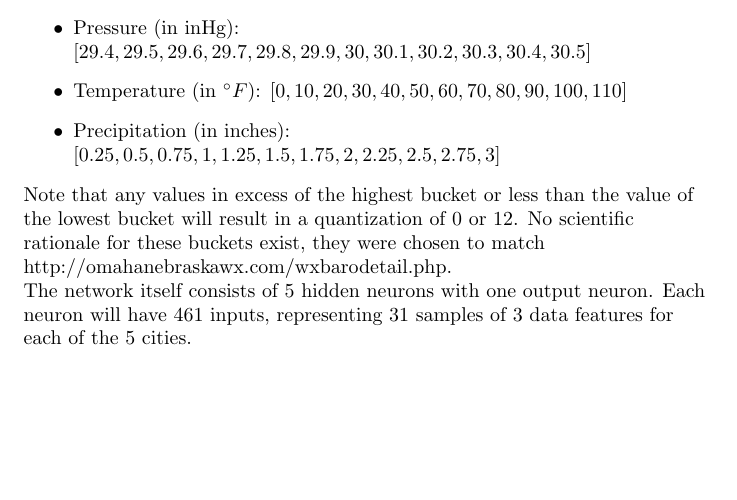
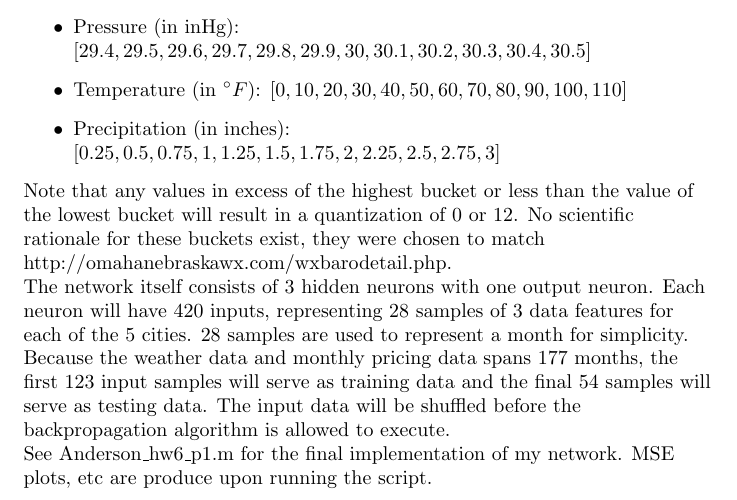
Before and after one commit to onetmat/5212-proj, a LaTeX problem sheet (hw6/Anderson_hw6.ltx): part of the page before the commit and part of page 1 of 2 after it, cut so that both start at the same text, the shorter picture padded with empty space. Compiled offline with pdfLaTeX.

Commit message:
Updated homework 6 writeup

```diff
--- a/hw6/Anderson_hw6.ltx
+++ b/hw6/Anderson_hw6.ltx
@@ -45,9 +45,19 @@ of the lowest bucket will result in a quantization of 0 or 12.
 No scientific rationale for these buckets exist, they were chosen to match
 http://omahanebraskawx.com/wxbarodetail.php.\\
 
-The network itself consists of 5 hidden neurons with one output neuron.
-Each neuron will have 461 inputs, representing 31 samples of 3 data features
+The network itself consists of 3 hidden neurons with one output neuron.
+Each neuron will have 420 inputs, representing 28 samples of 3 data features
 for each of the 5 cities.
+28 samples are used to represent a month for simplicity.
+
+Because the weather data and monthly pricing data spans 177 months,
+the first 123 input samples will serve as training data and the final
+54 samples will serve as testing data.
+The input data will be shuffled before the backpropagation algorithm
+is allowed to execute.
+
+See Anderson\_hw6\_p1.m for the final implementation of my network.
+MSE plots, etc are produce upon running the script.
 
 2. See Anderson\_hw6\_p2.m, hw6\_train\_gen.m, and msa\_voronoi\_quant.m
 for my solution.
```
